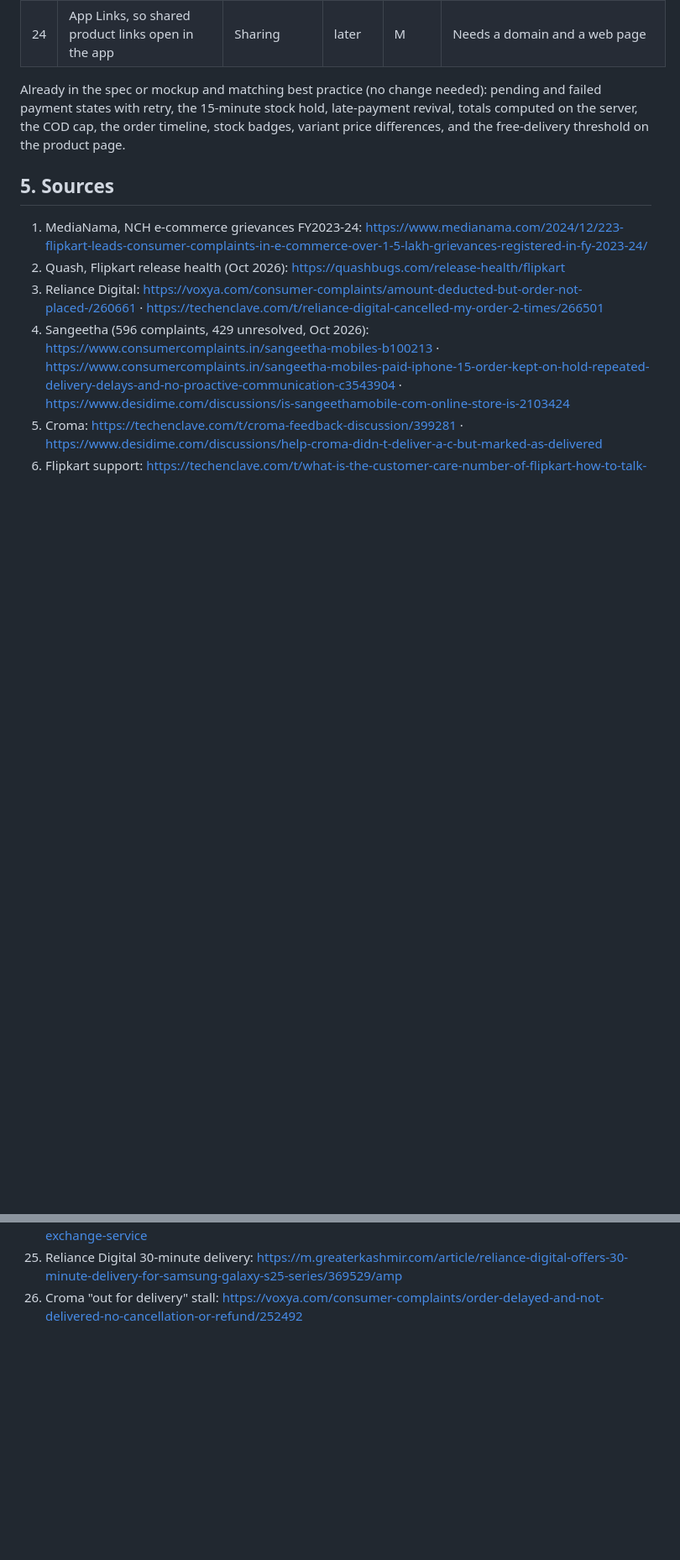
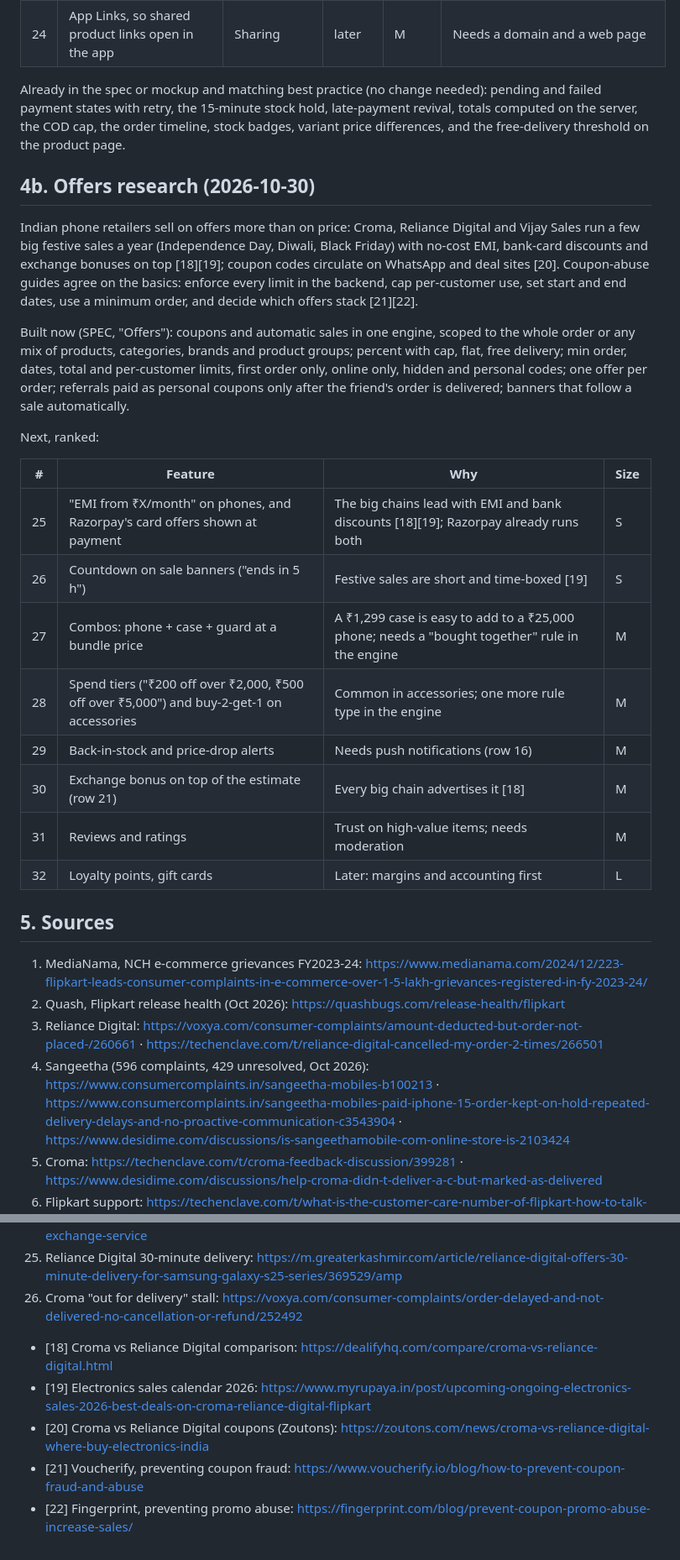
Before and after one commit to ashusnapx/shyam-mobiles, a Markdown page: docs/COMPETITIVE.md, 2 parts joined by grey strips. Shown at 84% size. Rendered like a GitHub page; blank space fills up the shorter version.

Commit message:
docs(research): offers research and the next eight features, ranked

```diff
--- a/docs/COMPETITIVE.md
+++ b/docs/COMPETITIVE.md
@@ -75,6 +75,32 @@ Frequency / severity is rated High (H), Medium (M) or Low (L).
 
 Already in the spec or mockup and matching best practice (no change needed): pending and failed payment states with retry, the 15-minute stock hold, late-payment revival, totals computed on the server, the COD cap, the order timeline, stock badges, variant price differences, and the free-delivery threshold on the product page.
 
+## 4b. Offers research (2026-10-30)
+
+Indian phone retailers sell on offers more than on price: Croma, Reliance Digital and Vijay Sales run a few big
+festive sales a year (Independence Day, Diwali, Black Friday) with no-cost EMI, bank-card discounts and exchange
+bonuses on top [18][19]; coupon codes circulate on WhatsApp and deal sites [20]. Coupon-abuse guides agree on the
+basics: enforce every limit in the backend, cap per-customer use, set start and end dates, use a minimum order, and
+decide which offers stack [21][22].
+
+Built now (SPEC, "Offers"): coupons and automatic sales in one engine, scoped to the whole order or any mix of
+products, categories, brands and product groups; percent with cap, flat, free delivery; min order, dates, total and
+per-customer limits, first order only, online only, hidden and personal codes; one offer per order; referrals paid as
+personal coupons only after the friend's order is delivered; banners that follow a sale automatically.
+
+Next, ranked:
+
+| # | Feature | Why | Size |
+|---|---|---|---|
+| 25 | "EMI from ₹X/month" on phones, and Razorpay's card offers shown at payment | The big chains lead with EMI and bank discounts [18][19]; Razorpay already runs both | S |
+| 26 | Countdown on sale banners ("ends in 5 h") | Festive sales are short and time-boxed [19] | S |
+| 27 | Combos: phone + case + guard at a bundle price | A ₹1,299 case is easy to add to a ₹25,000 phone; needs a "bought together" rule in the engine | M |
+| 28 | Spend tiers ("₹200 off over ₹2,000, ₹500 off over ₹5,000") and buy-2-get-1 on accessories | Common in accessories; one more rule type in the engine | M |
+| 29 | Back-in-stock and price-drop alerts | Needs push notifications (row 16) | M |
+| 30 | Exchange bonus on top of the estimate (row 21) | Every big chain advertises it [18] | M |
+| 31 | Reviews and ratings | Trust on high-value items; needs moderation | M |
+| 32 | Loyalty points, gift cards | Later: margins and accounting first | L |
+
 ## 5. Sources
 
 1. MediaNama, NCH e-commerce grievances FY2023-24: https://www.medianama.com/2024/12/223-flipkart-leads-consumer-complaints-in-e-commerce-over-1-5-lakh-grievances-registered-in-fy-2023-24/
@@ -103,3 +129,8 @@ Already in the spec or mockup and matching best practice (no change needed): pen
 24. Flipkart exchange and IMEI: https://flipkart.com/pages/sell-back-faq · https://digitalterminal.in/amp/story/e-commerce/flipkart-minutes-launches-fast-smartphone-exchange-service
 25. Reliance Digital 30-minute delivery: https://m.greaterkashmir.com/article/reliance-digital-offers-30-minute-delivery-for-samsung-galaxy-s25-series/369529/amp
 26. Croma "out for delivery" stall: https://voxya.com/consumer-complaints/order-delayed-and-not-delivered-no-cancellation-or-refund/252492
+- [18] Croma vs Reliance Digital comparison: https://dealifyhq.com/compare/croma-vs-reliance-digital.html
+- [19] Electronics sales calendar 2026: https://www.myrupaya.in/post/upcoming-ongoing-electronics-sales-2026-best-deals-on-croma-reliance-digital-flipkart
+- [20] Croma vs Reliance Digital coupons (Zoutons): https://zoutons.com/news/croma-vs-reliance-digital-where-buy-electronics-india
+- [21] Voucherify, preventing coupon fraud: https://www.voucherify.io/blog/how-to-prevent-coupon-fraud-and-abuse
+- [22] Fingerprint, preventing promo abuse: https://fingerprint.com/blog/prevent-coupon-promo-abuse-increase-sales/
```
